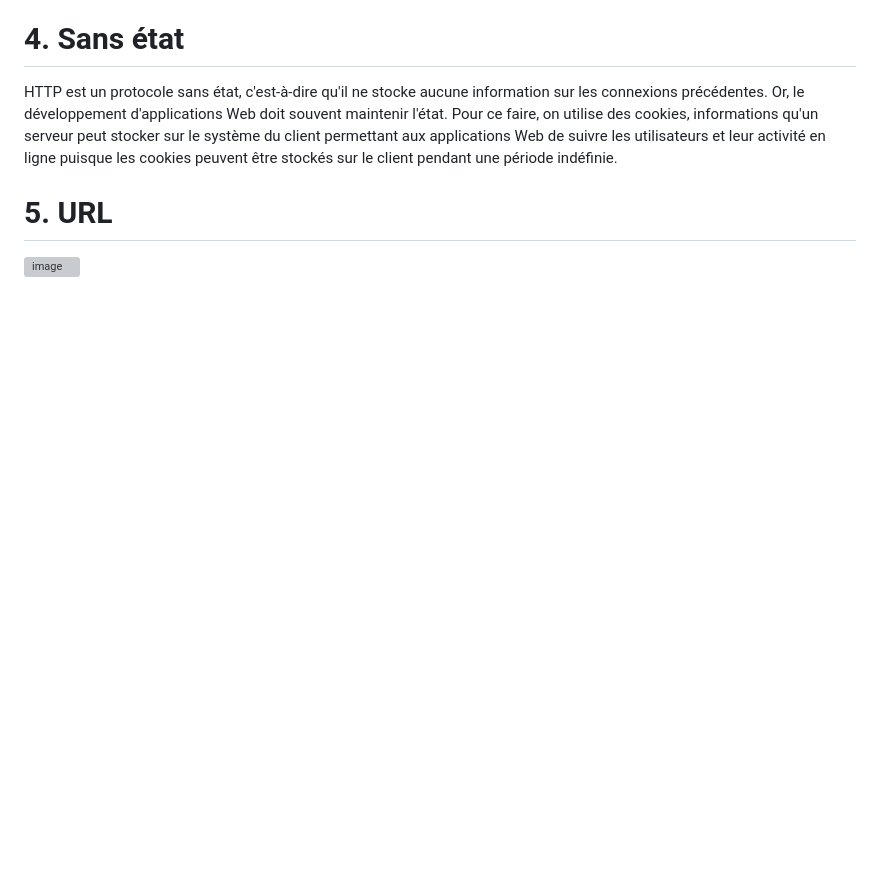
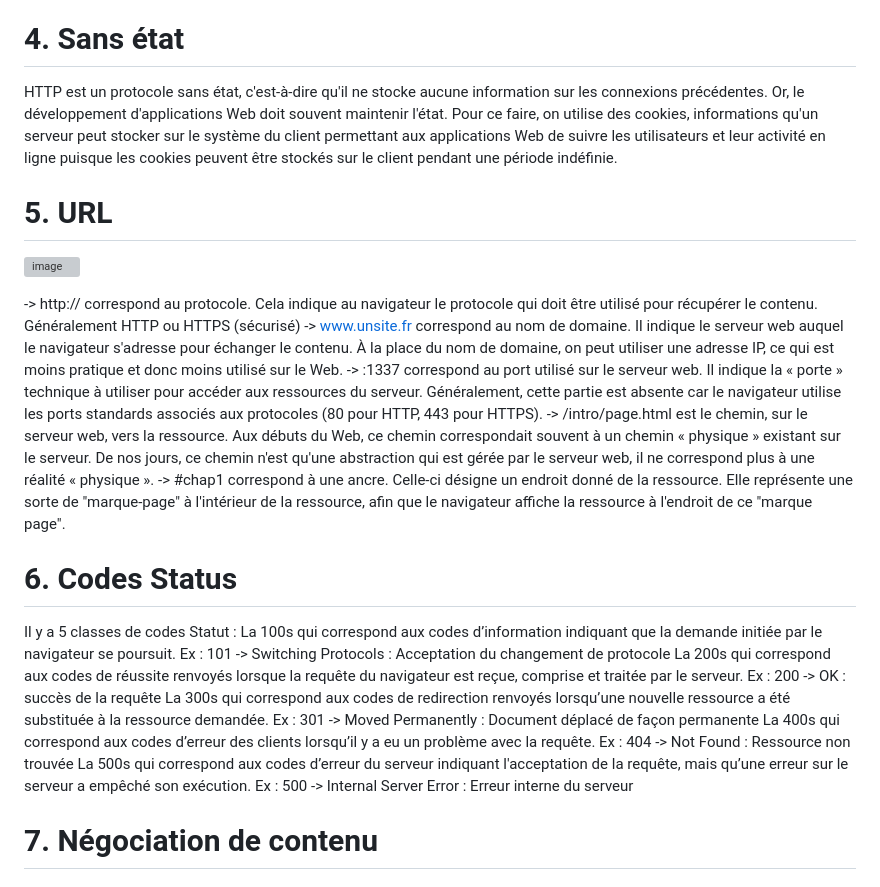
Before and after one commit to KevinCSIO/bloc1, a Markdown page: TD.md, the part around the change. GitHub-like rendering; blank space fills up the shorter version; grey boxes are pictures that could not be loaded.

```diff
--- a/TD.md
+++ b/TD.md
@@ -48,3 +48,25 @@ HTTP est un protocole sans état, c'est-à-dire qu'il ne stocke aucune informati
 # 5. URL
 
 ![image](http://sciences-ingenieur.genevoix-signoret-vinci.fr/SNT/2-web/res/url.jpg)
+
+-> http:// correspond au protocole. Cela indique au navigateur le protocole qui doit être utilisé pour récupérer le contenu. Généralement HTTP ou HTTPS (sécurisé)
+-> www.unsite.fr correspond au nom de domaine. Il indique le serveur web auquel le navigateur s'adresse pour échanger le contenu. À la place du nom de domaine, on peut utiliser une adresse IP, ce qui est moins pratique et donc moins utilisé sur le Web.
+-> :1337 correspond au port utilisé sur le serveur web. Il indique la « porte » technique à utiliser pour accéder aux ressources du serveur. Généralement, cette partie est absente car le navigateur utilise les ports standards associés aux protocoles (80 pour HTTP, 443 pour HTTPS).
+-> /intro/page.html est le chemin, sur le serveur web, vers la ressource. Aux débuts du Web, ce chemin correspondait souvent à un chemin « physique » existant sur le serveur. De nos jours, ce chemin n'est qu'une abstraction qui est gérée par le serveur web, il ne correspond plus à une réalité « physique ».
+-> #chap1 correspond à une ancre. Celle-ci désigne un endroit donné de la ressource. Elle représente une sorte de "marque-page" à l'intérieur de la ressource, afin que le navigateur affiche la ressource à l'endroit de ce "marque page".
+
+# 6. Codes Status
+
+Il y a 5 classes de codes Statut :
+La 100s qui correspond aux codes d’information indiquant que la demande initiée par le navigateur se poursuit.
+Ex : 101 -> Switching Protocols : Acceptation du changement de protocole
+La 200s qui correspond aux codes de réussite renvoyés lorsque la requête du navigateur est reçue, comprise et traitée par le serveur.
+Ex : 200 -> OK : succès de la requête
+La 300s qui correspond aux codes de redirection renvoyés lorsqu’une nouvelle ressource a été substituée à la ressource demandée.
+Ex : 301 -> Moved Permanently	 : Document déplacé de façon permanente
+La 400s qui correspond aux codes d’erreur des clients lorsqu’il y a eu un problème avec la requête.
+Ex : 404 -> Not Found	: Ressource non trouvée
+La 500s qui correspond aux codes d’erreur du serveur indiquant l'acceptation de la requête, mais qu’une erreur sur le serveur a empêché son exécution.
+Ex : 500 -> Internal Server Error	: Erreur interne du serveur
+
+# 7. Négociation de contenu
```
